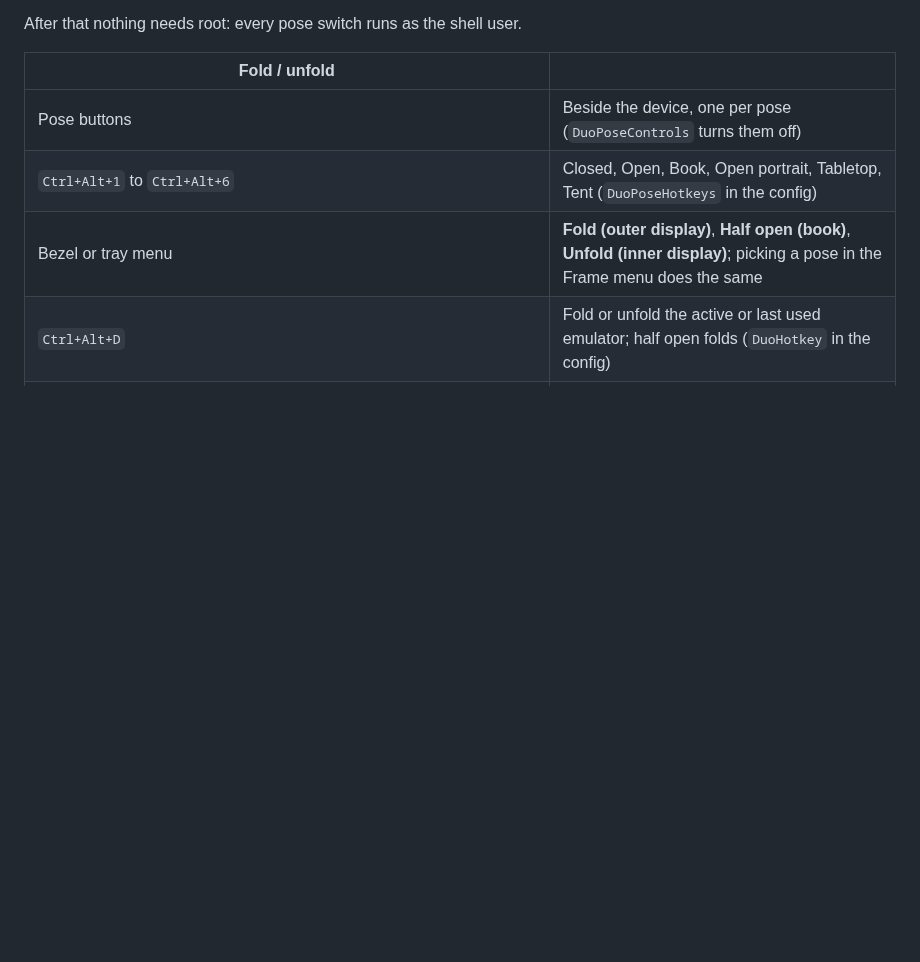
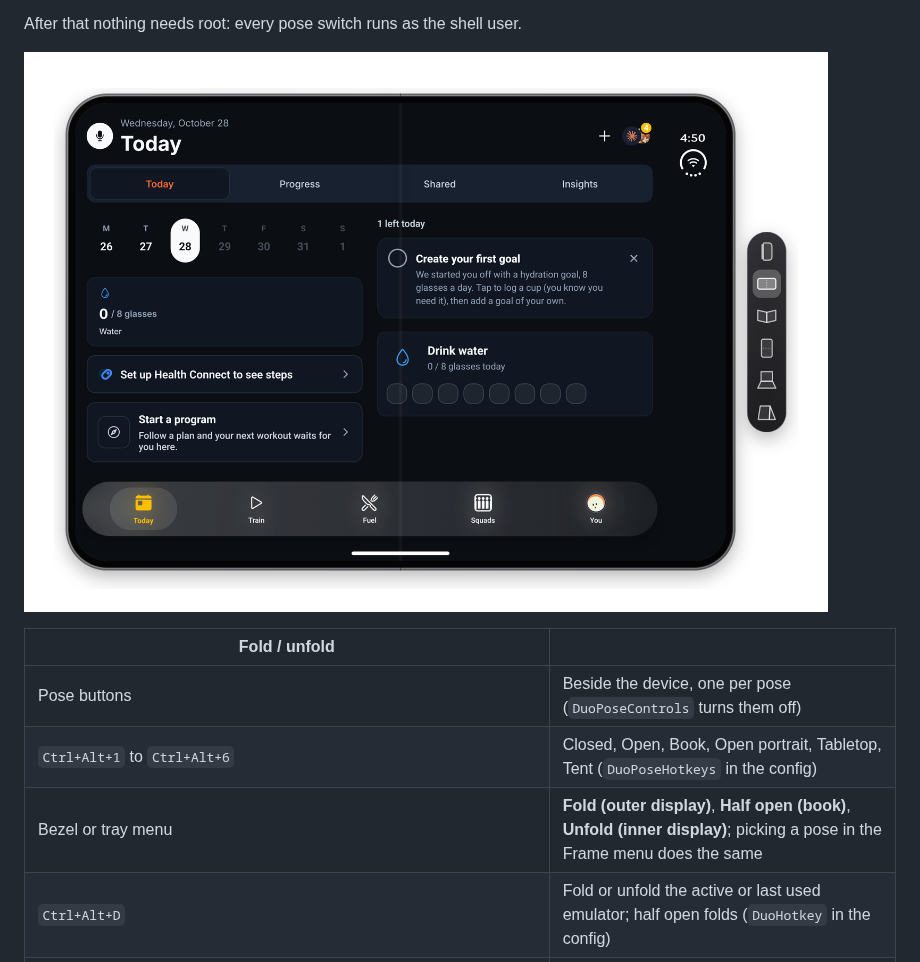
Before and after one commit to JustSuperHuman/MuMuDeviceFrames, a Markdown page: docs/iphone-duo.md, the part around one of its changes. Drawn GitHub-style; pictures changed too: docs/pose-panel.png (added); blank space fills up the shorter version.

```diff
--- a/docs/iphone-duo.md
+++ b/docs/iphone-duo.md
@@ -53,6 +55,8 @@ first time, and leaves the emulator closed:
    `2:3`), signed with the AOSP platform test key like the cutout overlays. Apps read it once per process.
 
 After that nothing needs root: every pose switch runs as the shell user.
+
+![The iPhone Duo with its pose buttons beside it](pose-panel.png)
 
 | Fold / unfold | |
 | --- | --- |
```
Also changed, not shown: other parts of docs/iphone-duo.md (+2 -0 lines), README.md (+6 -0 lines), docs/duo-ios.png, docs/duo-poses.png, docs/menu.png (added), 1 other file.
